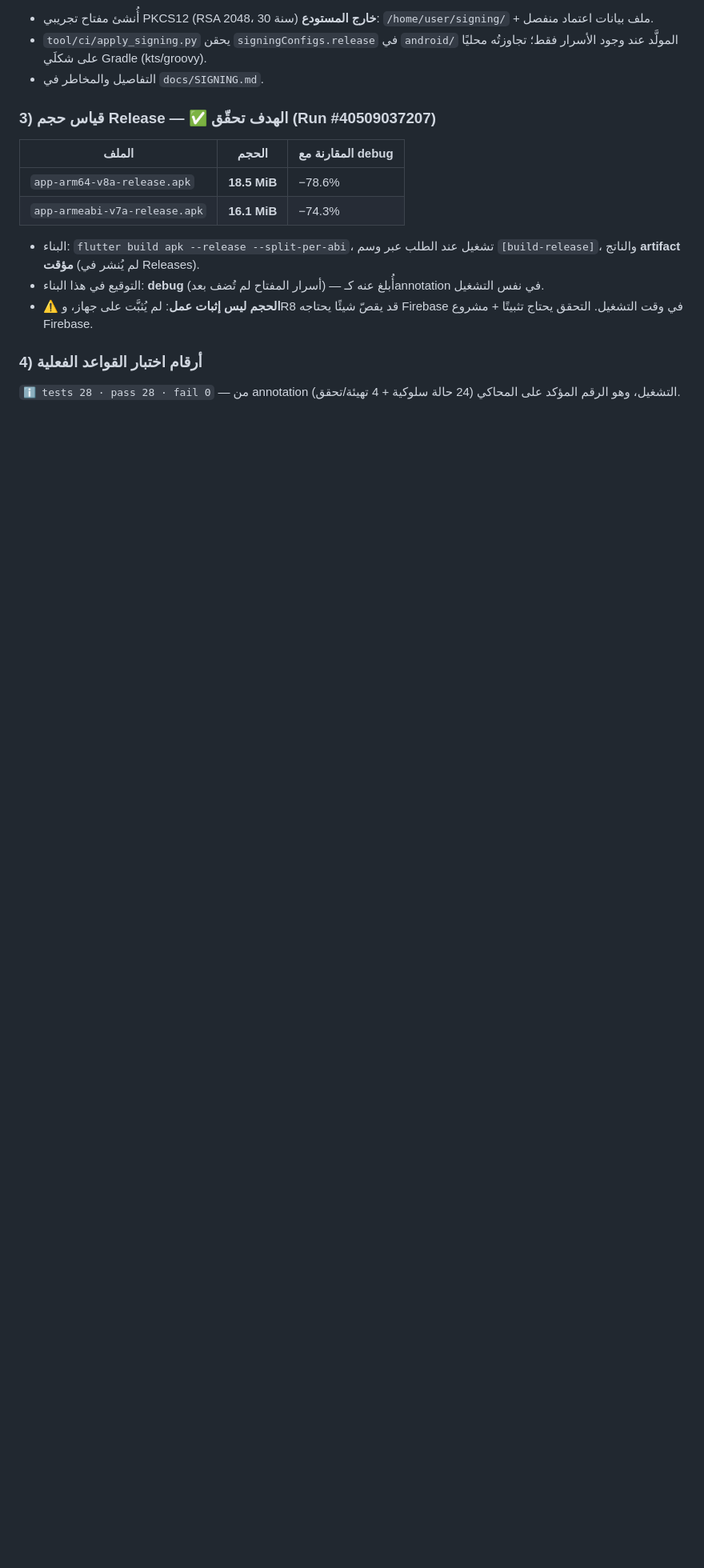
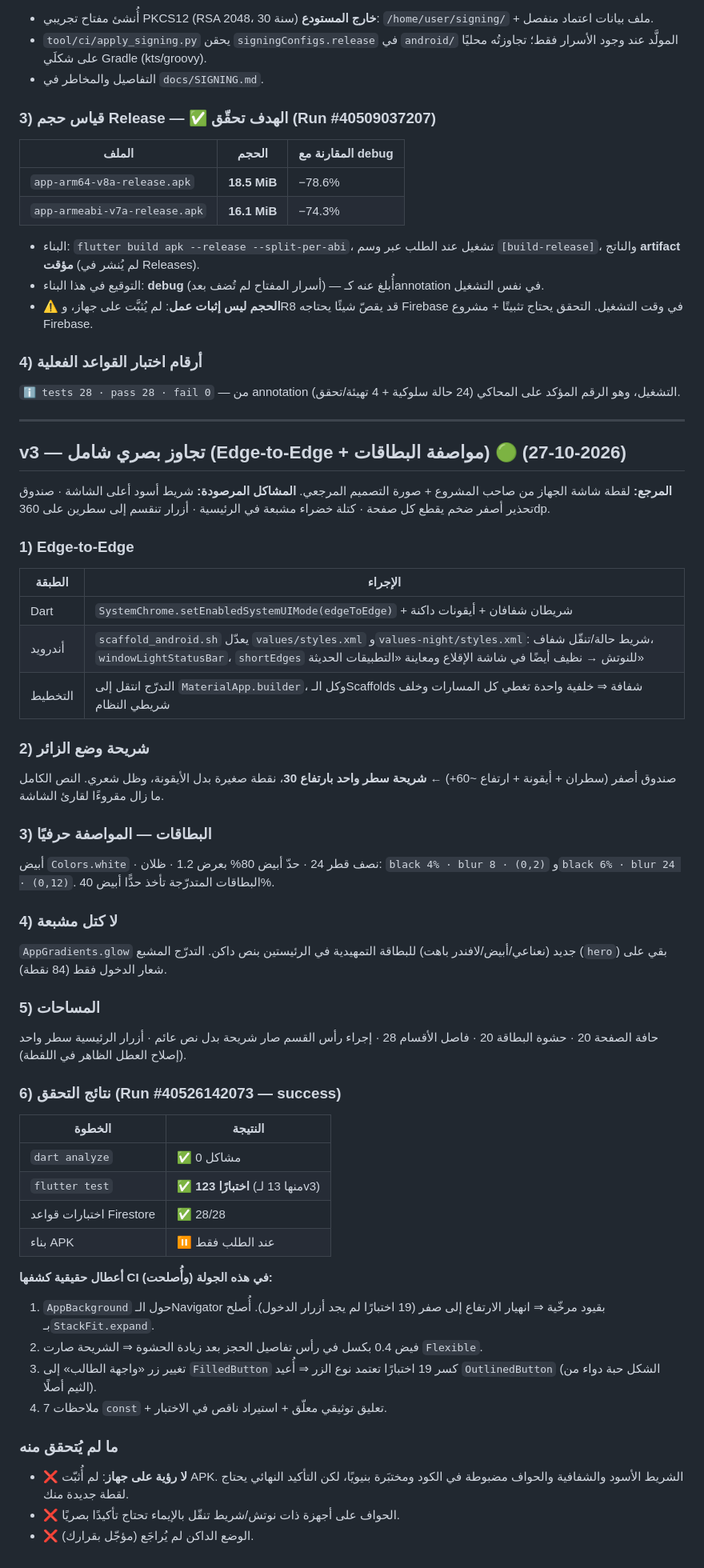
Before and after one commit to bahahany99-cmyk/TeacherStudentApp, a Markdown page: docs/WORK_LOG.md, the part around the change. Shown at 80% size. Drawn GitHub-style; blank space fills up the shorter version.

Commit message:
docs: record the v3 visual overhaul, the three real defects CI caught, and A-51..A-53
Co-authored-by: arena-agent <297053741+arena-agent@users.noreply.github.com>

```diff
--- a/docs/WORK_LOG.md
+++ b/docs/WORK_LOG.md
@@ -851,3 +851,64 @@ Firestore، وكتابة قواعد الأمان بالسياسة المعتمد
 
 `ℹ tests 28 · pass 28 · fail 0` — من annotation التشغيل، وهو الرقم المؤكد
 على المحاكي (24 حالة سلوكية + 4 تهيئة/تحقق).
+
+---
+
+## v3 — تجاوز بصري شامل (Edge-to-Edge + مواصفة البطاقات) 🟢 (2026-10-27)
+
+**المرجع:** لقطة شاشة الجهاز من صاحب المشروع + صورة التصميم المرجعي.
+**المشاكل المرصودة:** شريط أسود أعلى الشاشة · صندوق تحذير أصفر ضخم يقطع كل
+صفحة · كتلة خضراء مشبعة في الرئيسية · أزرار تنقسم إلى سطرين على 360dp.
+
+### 1) Edge-to-Edge
+
+| الطبقة | الإجراء |
+|---|---|
+| Dart | `SystemChrome.setEnabledSystemUIMode(edgeToEdge)` + شريطان شفافان + أيقونات داكنة |
+| أندرويد | `scaffold_android.sh` يعدّل `values/styles.xml` و`values-night/styles.xml`: شريط حالة/تنقّل شفاف، `windowLightStatusBar`، `shortEdges` للنوتش → نظيف أيضًا في شاشة الإقلاع ومعاينة «التطبيقات الحديثة» |
+| التخطيط | التدرّج انتقل إلى `MaterialApp.builder`، وكل الـScaffolds شفافة ⇒ خلفية واحدة تغطي كل المسارات وخلف شريطي النظام |
+
+### 2) شريحة وضع الزائر
+
+صندوق أصفر (سطران + أيقونة + ارتفاع ~60+) ← **شريحة سطر واحد بارتفاع 30**،
+نقطة صغيرة بدل الأيقونة، وظل شعري. النص الكامل ما زال مقروءًا لقارئ الشاشة.
+
+### 3) البطاقات — المواصفة حرفيًا
+
+أبيض `Colors.white` · نصف قطر 24 · حدّ أبيض 80% بعرض 1.2 · ظلان:
+`black 4% · blur 8 · (0,2)` و`black 6% · blur 24 · (0,12)`.
+البطاقات المتدرّجة تأخذ حدًّا أبيض 40%.
+
+### 4) لا كتل مشبعة
+
+`AppGradients.glow` جديد (نعناعي/أبيض/لافندر باهت) للبطاقة التمهيدية في
+الرئيستين بنص داكن. التدرّج المشبع (`hero`) بقي على شعار الدخول فقط (84 نقطة).
+
+### 5) المساحات
+
+حافة الصفحة 20 · حشوة البطاقة 20 · فاصل الأقسام 28 · إجراء رأس القسم صار
+شريحة بدل نص عائم · أزرار الرئيسية سطر واحد (إصلاح العطل الظاهر في اللقطة).
+
+### 6) نتائج التحقق (Run #40526142073 — success)
+
+| الخطوة | النتيجة |
+|---|---|
+| `dart analyze` | ✅ 0 مشاكل |
+| `flutter test` | ✅ **123 اختبارًا** (منها 13 لـv3) |
+| اختبارات قواعد Firestore | ✅ 28/28 |
+| بناء APK | ⏸️ عند الطلب فقط |
+
+**أعطال حقيقية كشفها CI في هذه الجولة (وأُصلحت):**
+1. `AppBackground` حول الـNavigator بقيود مرخّية ⇒ انهيار الارتفاع إلى صفر
+   (19 اختبارًا لم يجد أزرار الدخول). أُصلح بـ`StackFit.expand`.
+2. فيض 0.4 بكسل في رأس تفاصيل الحجز بعد زيادة الحشوة ⇒ الشريحة صارت `Flexible`.
+3. تغيير زر «واجهة الطالب» إلى `FilledButton` كسر 19 اختبارًا تعتمد نوع الزر ⇒
+   أُعيد `OutlinedButton` (الشكل حبة دواء من الثيم أصلًا).
+4. 7 ملاحظات `const` + تعليق توثيقي معلّق + استيراد ناقص في الاختبار.
+
+### ما لم يُتحقق منه
+
+- ❌ **لا رؤية على جهاز**: لم أُثبّت APK. الشريط الأسود والشفافية والحواف
+  مضبوطة في الكود ومختبَرة بنيويًا، لكن التأكيد النهائي يحتاج لقطة جديدة منك.
+- ❌ الحواف على أجهزة ذات نوتش/شريط تنقّل بالإيماء تحتاج تأكيدًا بصريًا.
+- ❌ الوضع الداكن لم يُراجَع (مؤجّل بقرارك).
```
Also changed, not shown: docs/ARCHITECTURE_DECISIONS.md (+4 -0 lines), docs/ROADMAP.md (+5 -0 lines).
